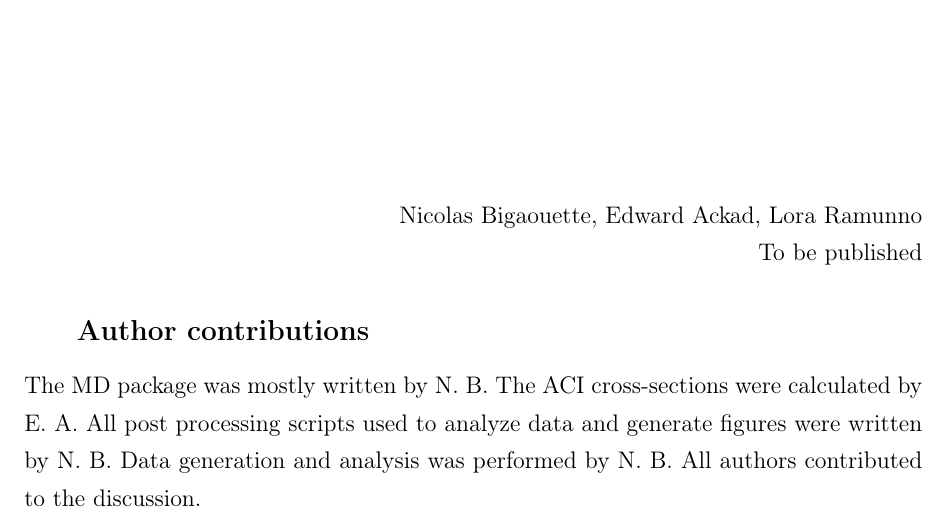
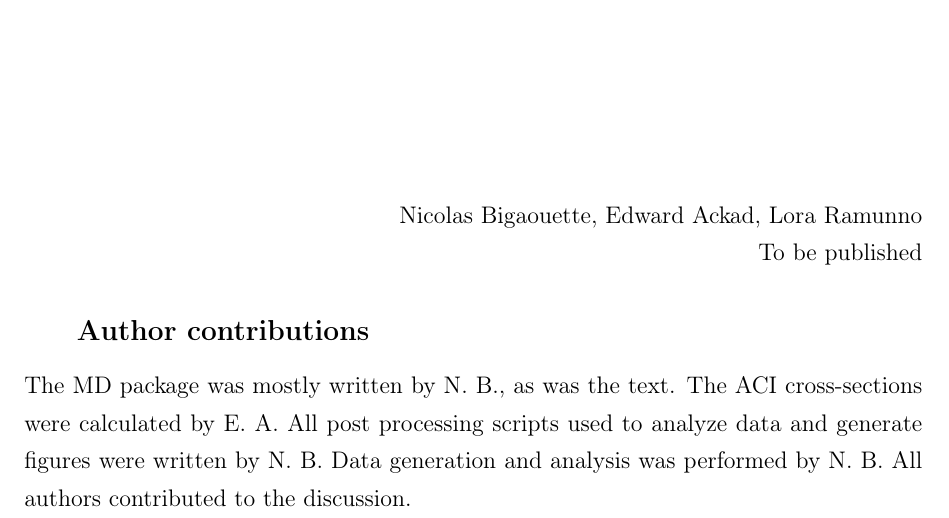
Before and after one commit to nbigaouette/thesis, a LaTeX thesis (thesis.tex, which reads chapter_5_paper_3_100nm.tex): part of page 93 of 151, cut so that both start at the same text. Compiled offline with pdfLaTeX.

```diff
--- a/chapter_5_paper_3_100nm.tex
+++ b/chapter_5_paper_3_100nm.tex
@@ -13,7 +13,7 @@
 \HidePDFAbstractNumber
 
 \subsection{Author contributions}
-The MD package was mostly written by N. B. The ACI cross-sections were calculated
+The MD package was mostly written by N. B., as was the text. The ACI cross-sections were calculated
 by E. A. All post processing scripts used to analyze data and generate figures
 were written by N. B. Data generation and analysis was performed by N. B.
 All authors contributed to the discussion.
```
